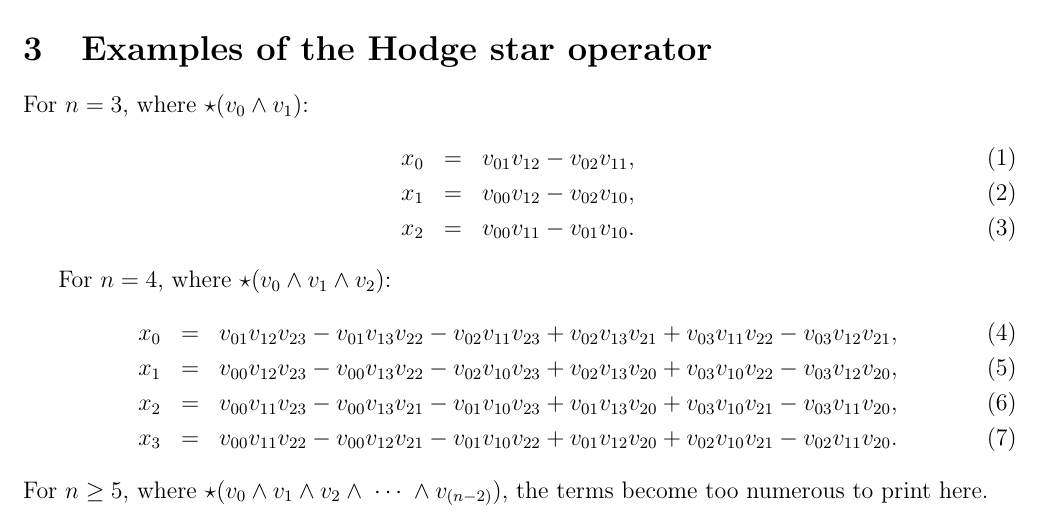
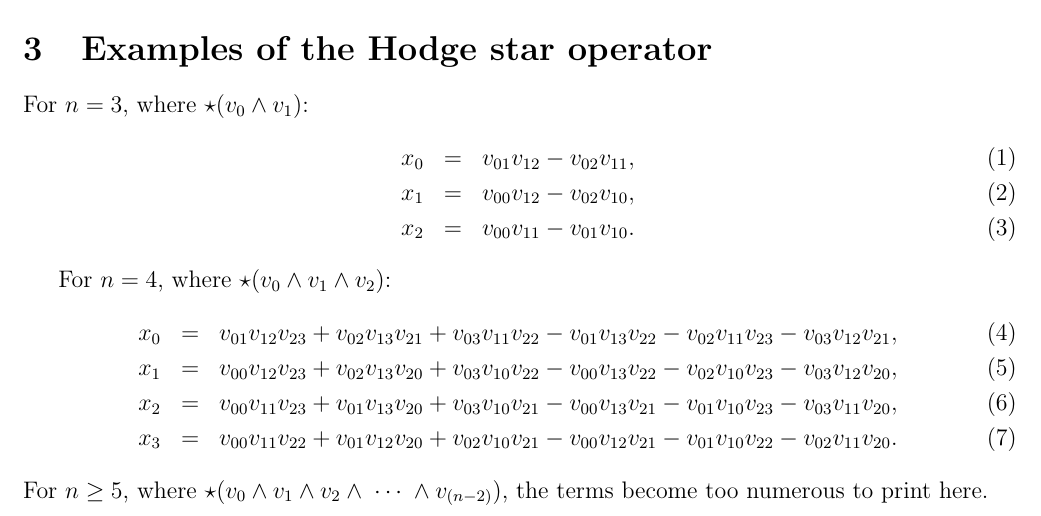
Before and after one commit to sjhalayka/papers, a LaTeX paper (claude_op/bezier_escape.tex): part of page 6 of 6, cut so that both start at the same text. Compiled offline with pdfLaTeX.

Commit message:
Add files via upload

```diff
--- a/claude_op/bezier_escape.tex
+++ b/claude_op/bezier_escape.tex
@@ -338,31 +338,31 @@ For $n = 4$, where $\star(v_{0} \wedge v_{1} \wedge v_{2})$:
 \begin{eqnarray}
 x_{0} &=&
    v_{01} v_{12} v_{23}
+ + v_{02} v_{13} v_{21}
+ + v_{03} v_{11} v_{22}
  - v_{01} v_{13} v_{22}
  - v_{02} v_{11} v_{23}
- + v_{02} v_{13} v_{21}
- + v_{03} v_{11} v_{22}
  - v_{03} v_{12} v_{21},\\
 x_{1} &=&
     v_{00} v_{12} v_{23}
+ + v_{02} v_{13} v_{20}
+  + v_{03} v_{10} v_{22}
   - v_{00} v_{13} v_{22}
  - v_{02} v_{10} v_{23}
- + v_{02} v_{13} v_{20}
-  + v_{03} v_{10} v_{22}
   - v_{03} v_{12} v_{20},\\
 x_{2} &=&
 v_{00} v_{11} v_{23}
+  + v_{01} v_{13} v_{20}
+  + v_{03} v_{10} v_{21}
 - v_{00} v_{13} v_{21}
   - v_{01} v_{10} v_{23}
-  + v_{01} v_{13} v_{20}
-  + v_{03} v_{10} v_{21}
   - v_{03} v_{11} v_{20},\\
 x_{3} &=&
    v_{00} v_{11} v_{22}
+ + v_{01} v_{12} v_{20}
+ + v_{02} v_{10} v_{21}
  - v_{00} v_{12} v_{21}
  - v_{01} v_{10} v_{22}
- + v_{01} v_{12} v_{20}
- + v_{02} v_{10} v_{21}
  - v_{02} v_{11} v_{20}.
 \end{eqnarray}
 For $n \ge 5$, where $\star(v_{0} \wedge v_{1} \wedge v_{2} \wedge\;\cdots\;\wedge v_{(n - 2)})$, the terms become too numerous to print here.
```
Also changed, not shown: claude_op/bezier_escape.pdf.
